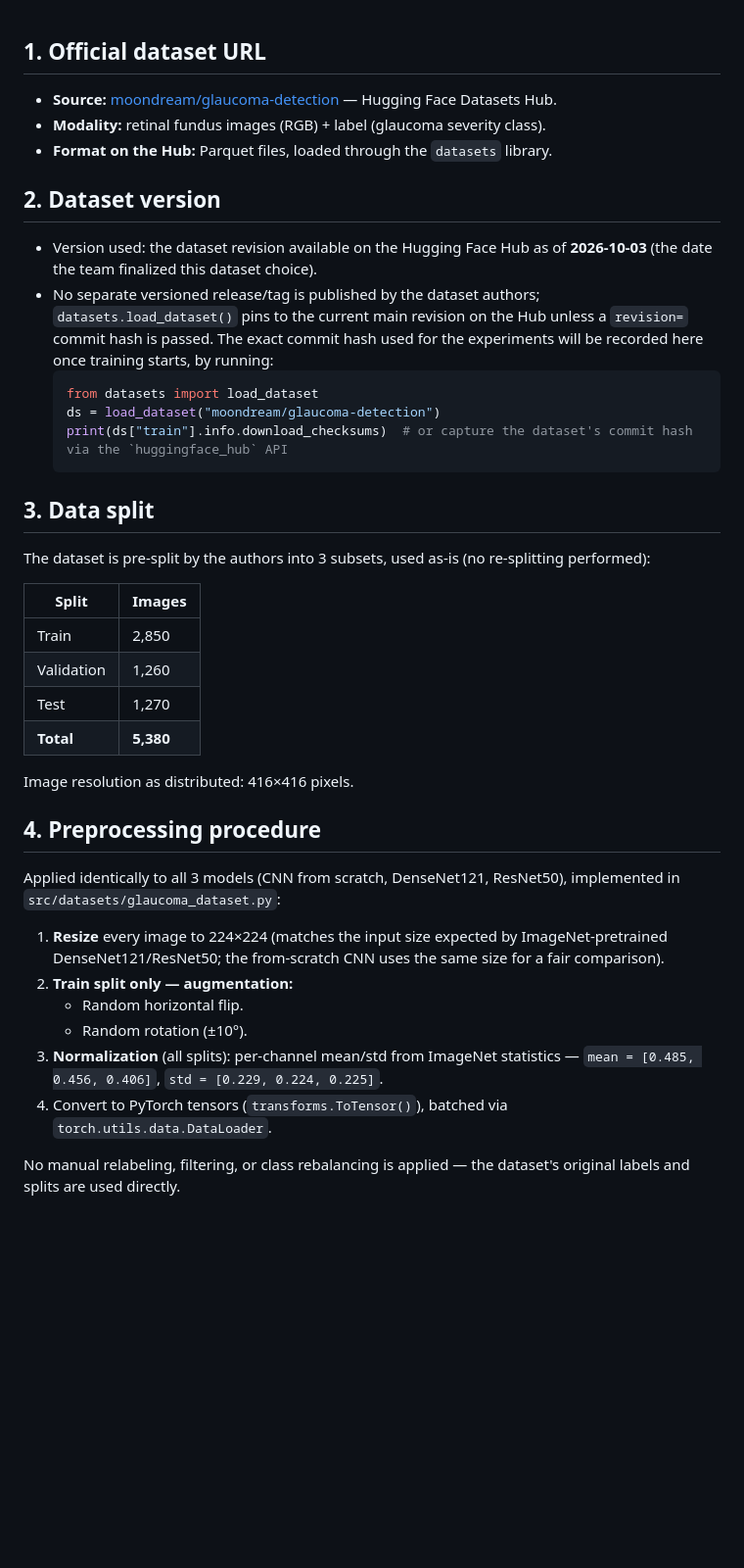
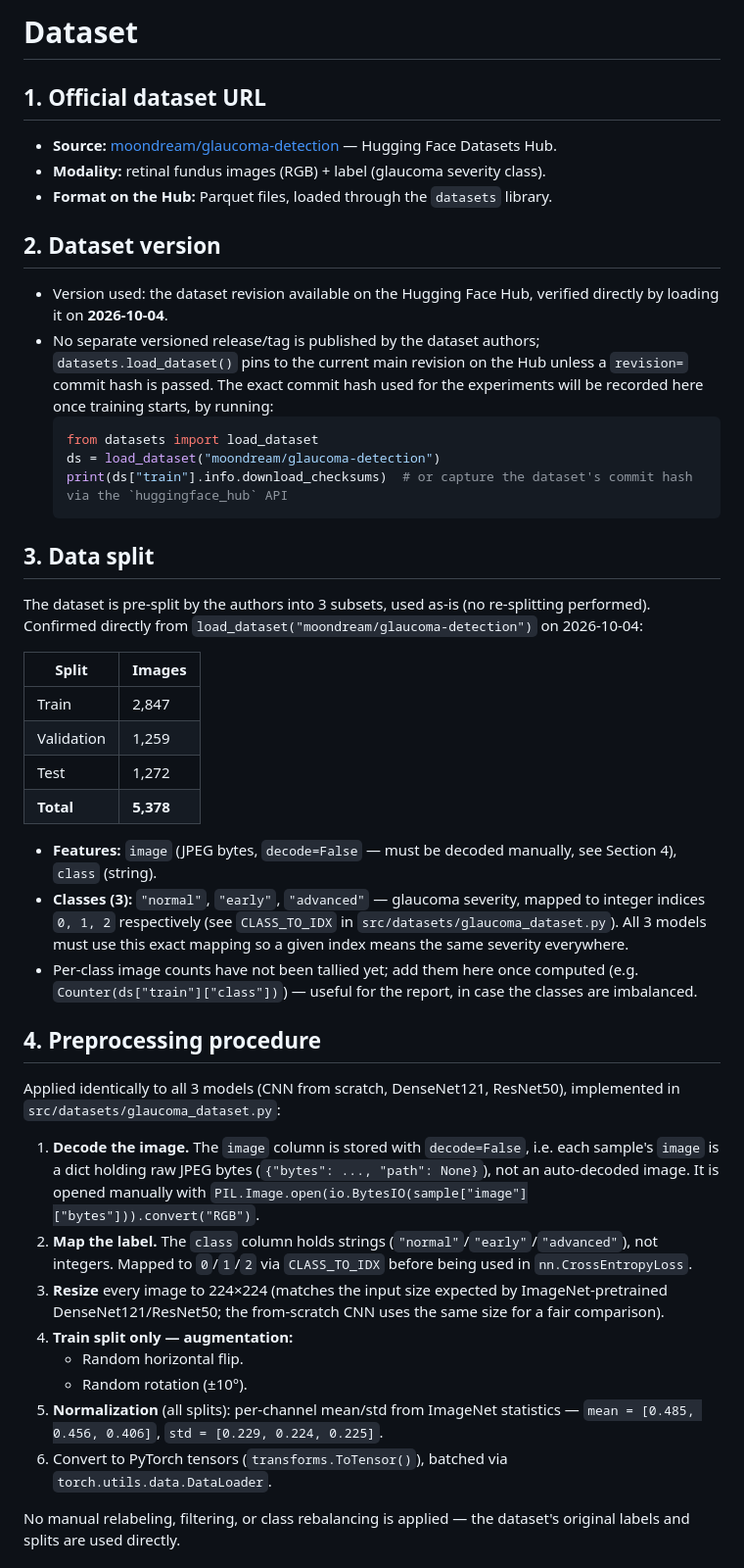
Before and after one commit to USTH-B3-Projects/DL2026-Group05-Project30, a Markdown page: DATA.md, the part around the change. Shown at 98% size. Rendered like a GitHub page; blank space fills up the shorter version.

Commit message:
Update DATA

````diff
--- a/DATA.md
+++ b/DATA.md
@@ -1,3 +1,5 @@
+# Dataset
+
 ## 1. Official dataset URL
 
 - **Source:** [moondream/glaucoma-detection](https://huggingface.co/datasets/moondream/glaucoma-detection) — Hugging Face Datasets Hub.
@@ -6,7 +8,7 @@
 
 ## 2. Dataset version
 
-- Version used: the dataset revision available on the Hugging Face Hub as of **2026-10-03** (the date the team finalized this dataset choice).
+- Version used: the dataset revision available on the Hugging Face Hub, verified directly by loading it on **2026-10-04**.
 - No separate versioned release/tag is published by the dataset authors; `datasets.load_dataset()` pins to the current main revision on the Hub unless a `revision=` commit hash is passed. The exact commit hash used for the experiments will be recorded here once training starts, by running:
   ```python
   from datasets import load_dataset
@@ -16,28 +18,32 @@
 
 ## 3. Data split
 
-The dataset is pre-split by the authors into 3 subsets, used as-is (no re-splitting performed):
+The dataset is pre-split by the authors into 3 subsets, used as-is (no re-splitting performed). Confirmed directly from `load_dataset("moondream/glaucoma-detection")` on 2026-10-04:
 
 | Split | Images |
 |---|---|
-| Train | 2,850 |
-| Validation | 1,260 |
-| Test | 1,270 |
-| **Total** | **5,380** |
+| Train | 2,847 |
+| Validation | 1,259 |
+| Test | 1,272 |
+| **Total** | **5,378** |
 
-Image resolution as distributed: 416×416 pixels.
+- **Features:** `image` (JPEG bytes, `decode=False` — must be decoded manually, see Section 4), `class` (string).
+- **Classes (3):** `"normal"`, `"early"`, `"advanced"` — glaucoma severity, mapped to integer indices `0, 1, 2` respectively (see `CLASS_TO_IDX` in `src/datasets/glaucoma_dataset.py`). All 3 models must use this exact mapping so a given index means the same severity everywhere.
+- Per-class image counts have not been tallied yet; add them here once computed (e.g. `Counter(ds["train"]["class"])`) — useful for the report, in case the classes are imbalanced.
 
 ## 4. Preprocessing procedure
 
 Applied identically to all 3 models (CNN from scratch, DenseNet121, ResNet50), implemented in `src/datasets/glaucoma_dataset.py`:
 
-1. **Resize** every image to 224×224 (matches the input size expected by ImageNet-pretrained DenseNet121/ResNet50; the from-scratch CNN uses the same size for a fair comparison).
-2. **Train split only — augmentation:**
+1. **Decode the image.** The `image` column is stored with `decode=False`, i.e. each sample's `image` is a dict holding raw JPEG bytes (`{"bytes": ..., "path": None}`), not an auto-decoded image. It is opened manually with `PIL.Image.open(io.BytesIO(sample["image"]["bytes"])).convert("RGB")`.
+2. **Map the label.** The `class` column holds strings (`"normal"`/`"early"`/`"advanced"`), not integers. Mapped to `0`/`1`/`2` via `CLASS_TO_IDX` before being used in `nn.CrossEntropyLoss`.
+3. **Resize** every image to 224×224 (matches the input size expected by ImageNet-pretrained DenseNet121/ResNet50; the from-scratch CNN uses the same size for a fair comparison).
+4. **Train split only — augmentation:**
    - Random horizontal flip.
    - Random rotation (±10°).
-3. **Normalization** (all splits): per-channel mean/std from ImageNet statistics —
+5. **Normalization** (all splits): per-channel mean/std from ImageNet statistics —
    `mean = [0.485, 0.456, 0.406]`, `std = [0.229, 0.224, 0.225]`.
-4. Convert to PyTorch tensors (`transforms.ToTensor()`), batched via `torch.utils.data.DataLoader`.
+6. Convert to PyTorch tensors (`transforms.ToTensor()`), batched via `torch.utils.data.DataLoader`.
 
 No manual relabeling, filtering, or class rebalancing is applied — the dataset's original labels and splits are used directly.
 
````
